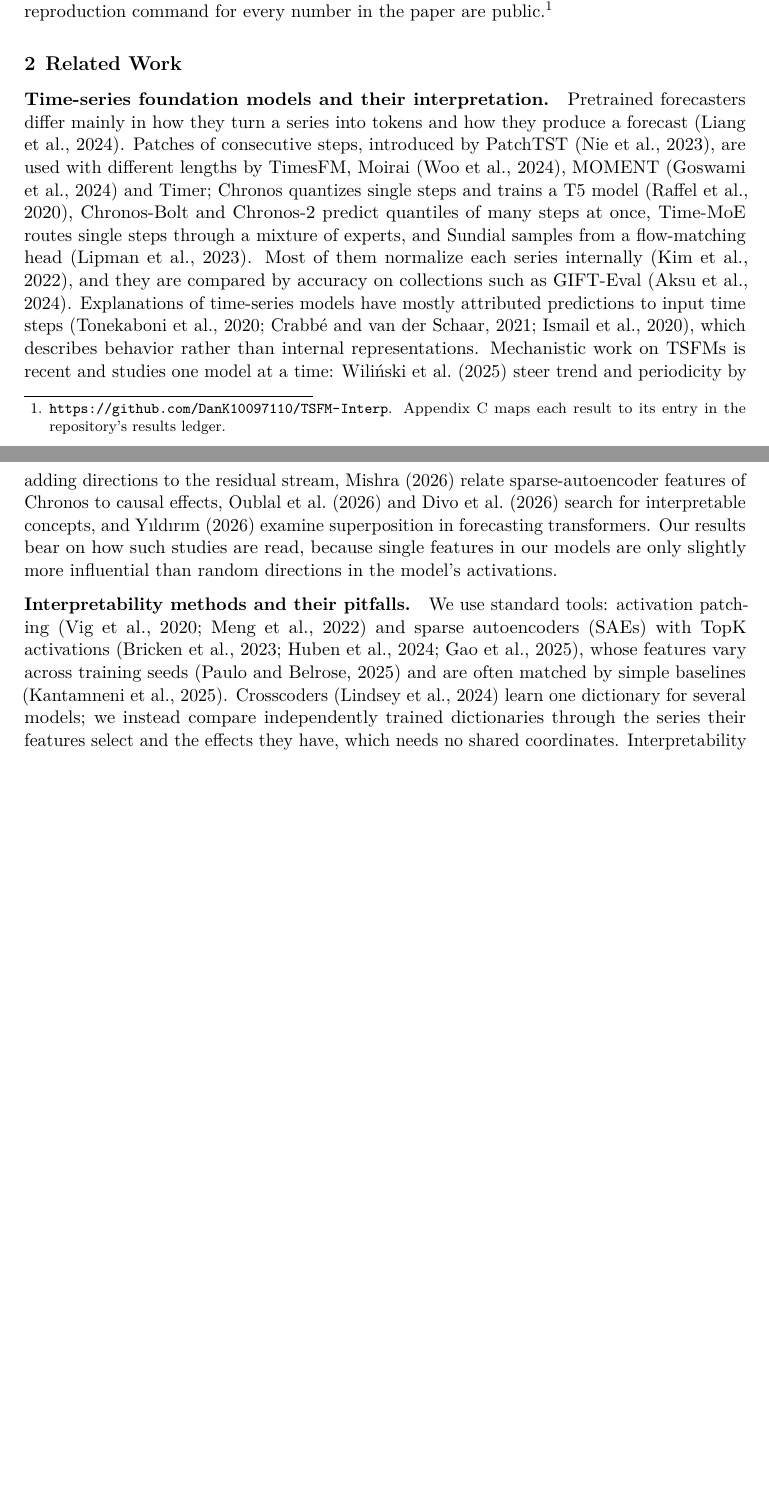
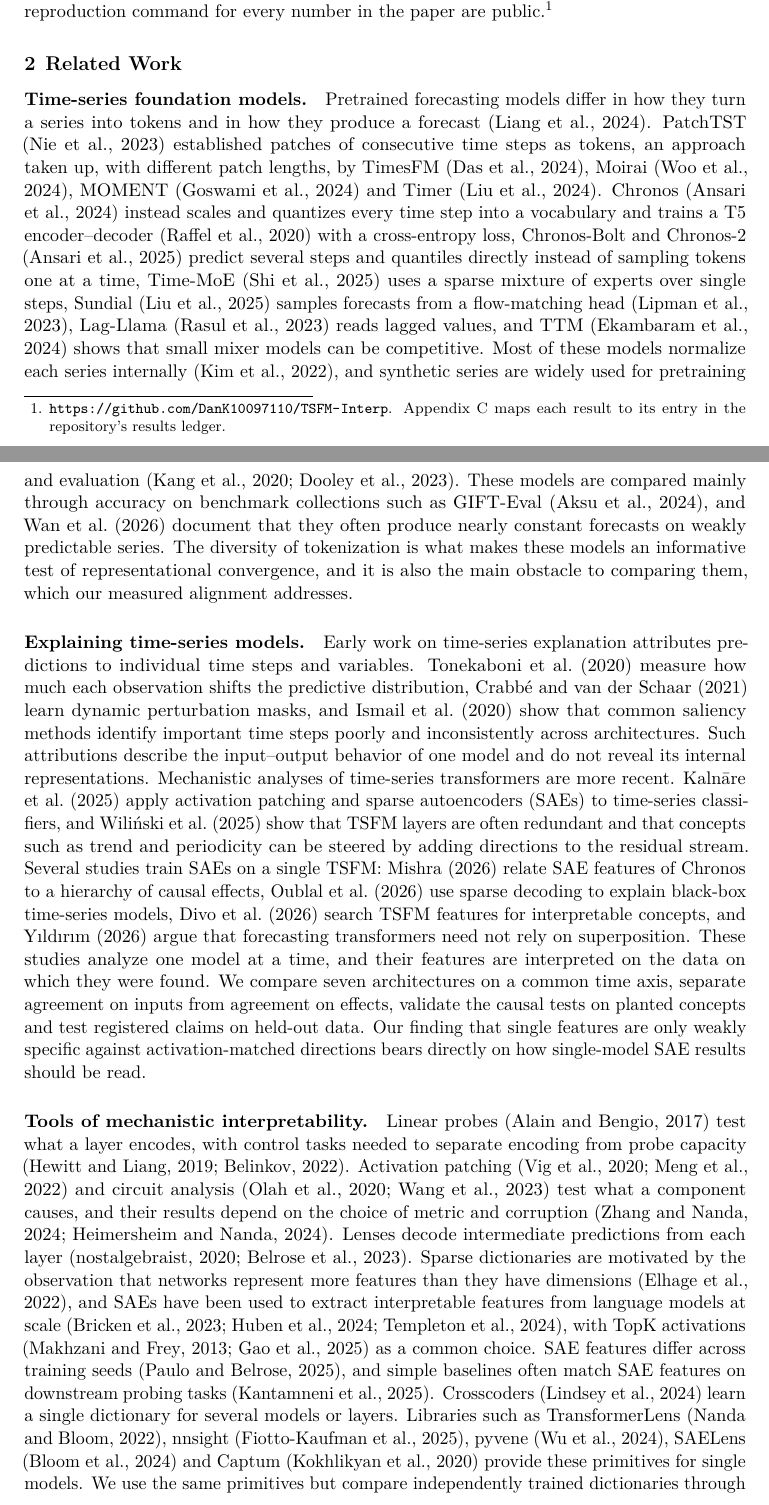
Before and after one commit to DanK10097110/TSFM-Interp, a LaTeX paper (paper/findings/main.tex): two parts of pages 2 and 3 of 21 before the commit and two parts of pages 2 and 3 of 24 after it, joined at a grey line, cut so that both start at the same text, the shorter picture padded with empty space. Compiled offline with pdfLaTeX.

Commit message:
Paper (findings version): restore the full related work and all references
Co-Authored-By: Claude Opus 5.5 (1M context) <noreply@anthropic.com>

```diff
--- a/paper/findings/main.tex
+++ b/paper/findings/main.tex
@@ -108,17 +108,31 @@ Code, benchmark generators and a reproduction command for every number in the pa
 \section{Related Work}
 \label{sec:related}
 
-\paragraph{Time-series foundation models and their interpretation.}
-Pretrained forecasters differ mainly in how they turn a series into tokens and how they produce a forecast \citep{liang2024foundation}.
-Patches of consecutive steps, introduced by PatchTST \citep{nie2023patchtst}, are used with different lengths by TimesFM, Moirai \citep{woo2024moirai}, MOMENT \citep{goswami2024moment} and Timer; Chronos quantizes single steps and trains a T5 model \citep{raffel2020t5}, Chronos-Bolt and Chronos-2 predict quantiles of many steps at once, Time-MoE routes single steps through a mixture of experts, and Sundial samples from a flow-matching head \citep{lipman2023flow}.
-Most of them normalize each series internally \citep{kim2022revin}, and they are compared by accuracy on collections such as GIFT-Eval \citep{aksu2024gifteval}.
-Explanations of time-series models have mostly attributed predictions to input time steps \citep{tonekaboni2020fit,crabbe2021dynamask,ismail2020benchmarking}, which describes behavior rather than internal representations.
-Mechanistic work on TSFMs is recent and studies one model at a time: \citet{wilinski2025exploring} steer trend and periodicity by adding directions to the residual stream, \citet{mishra2026dissecting} relate sparse-autoencoder features of Chronos to causal effects, \citet{oublal2026timesae} and \citet{divo2026zeitgeist} search for interpretable concepts, and \citet{yildirim2026superposition} examine superposition in forecasting transformers.
-Our results bear on how such studies are read, because single features in our models are only slightly more influential than random directions in the model's activations.
+\paragraph{Time-series foundation models.}
+Pretrained forecasting models differ in how they turn a series into tokens and in how they produce a forecast \citep{liang2024foundation}.
+PatchTST \citep{nie2023patchtst} established patches of consecutive time steps as tokens, an approach taken up, with different patch lengths, by TimesFM \citep{das2024timesfm}, Moirai \citep{woo2024moirai}, MOMENT \citep{goswami2024moment} and Timer \citep{liu2024timer}.
+Chronos \citep{ansari2024chronos} instead scales and quantizes every time step into a vocabulary and trains a T5 encoder--decoder \citep{raffel2020t5} with a cross-entropy loss, Chronos-Bolt and Chronos-2 \citep{ansari2025chronos2} predict several steps and quantiles directly instead of sampling tokens one at a time, Time-MoE \citep{shi2025timemoe} uses a sparse mixture of experts over single steps, Sundial \citep{liu2025sundial} samples forecasts from a flow-matching head \citep{lipman2023flow}, Lag-Llama \citep{rasul2023lagllama} reads lagged values, and TTM \citep{ekambaram2024ttm} shows that small mixer models can be competitive.
+Most of these models normalize each series internally \citep{kim2022revin}, and synthetic series are widely used for pretraining and evaluation \citep{kang2020gratis,dooley2023forecastpfn}.
+These models are compared mainly through accuracy on benchmark collections such as GIFT-Eval \citep{aksu2024gifteval}, and \citet{wan2026collapse} document that they often produce nearly constant forecasts on weakly predictable series.
+The diversity of tokenization is what makes these models an informative test of representational convergence, and it is also the main obstacle to comparing them, which our measured alignment addresses.
 
-\paragraph{Interpretability methods and their pitfalls.}
-We use standard tools: activation patching \citep{vig2020causal,meng2022rome} and sparse autoencoders (SAEs) with TopK activations \citep{bricken2023monosemanticity,cunningham2024sae,gao2025topk}, whose features vary across training seeds \citep{paulo2025seeds} and are often matched by simple baselines \citep{kantamneni2025sparse}.
-Crosscoders \citep{lindsey2024crosscoders} learn one dictionary for several models; we instead compare independently trained dictionaries through the series their features select and the effects they have, which needs no shared coordinates.
-Interpretability methods can produce convincing results that do not reflect the model: saliency maps can ignore the model they explain \citep{adebayo2018sanity}, attention weights are not explanations \citep{jain2019attention}, a direction's apparent meaning can depend on the data used to inspect it \citep{bolukbasi2021illusion}, and subspace interventions can suggest mechanisms the model does not use \citep{makelov2024illusion}.
-We guard against these failures by validating each test on planted concepts, and against selective reporting by pre-registration \citep{nosek2018preregistration} and a single use of held-out data \citep{dwork2015reusable,gelman2014garden}.
+\paragraph{Explaining time-series models.}
+Early work on time-series explanation attributes predictions to individual time steps and variables.
+\citet{tonekaboni2020fit} measure how much each observation shifts the predictive distribution, \citet{crabbe2021dynamask} learn dynamic perturbation masks, and \citet{ismail2020benchmarking} show that common saliency methods identify important time steps poorly and inconsistently across architectures.
+Such attributions describe the input--output behavior of one model and do not reveal its internal representations.
+Mechanistic analyses of time-series transformers are more recent.
+\citet{kalnare2025mechts} apply activation patching and sparse autoencoders (SAEs) to time-series classifiers, and \citet{wilinski2025exploring} show that TSFM layers are often redundant and that concepts such as trend and periodicity can be steered by adding directions to the residual stream.
+Several studies train SAEs on a single TSFM: \citet{mishra2026dissecting} relate SAE features of Chronos to a hierarchy of causal effects, \citet{oublal2026timesae} use sparse decoding to explain black-box time-series models, \citet{divo2026zeitgeist} search TSFM features for interpretable concepts, and \citet{yildirim2026superposition} argue that forecasting transformers need not rely on superposition.
+These studies analyze one model at a time, and their features are interpreted on the data on which they were found.
+We compare seven architectures on a common time axis, separate agreement on inputs from agreement on effects, validate the causal tests on planted concepts and test registered claims on held-out data.
+Our finding that single features are only weakly specific against activation-matched directions bears directly on how single-model SAE results should be read.
 
+\paragraph{Tools of mechanistic interpretability.}
+Linear probes \citep{alain2017probes} test what a layer encodes, with control tasks needed to separate encoding from probe capacity \citep{hewitt2019control,belinkov2022probing}.
+Activation patching \citep{vig2020causal,meng2022rome} and circuit analysis \citep{olah2020zoom,wang2023ioi} test what a component causes, and their results depend on the choice of metric and corruption \citep{zhang2024patching,heimersheim2024patching}.
+Lenses decode intermediate predictions from each layer \citep{nostalgebraist2020logitlens,belrose2023tuned}.
+Sparse dictionaries are motivated by the observation that networks represent more features than they have dimensions \citep{elhage2022superposition}, and SAEs have been used to extract interpretable features from language models at scale \citep{bricken2023monosemanticity,cunningham2024sae,templeton2024scaling}, with TopK activations \citep{makhzani2013ksparse,gao2025topk} as a common choice.
+SAE features differ across training seeds \citep{paulo2025seeds}, and simple baselines often match SAE features on downstream probing tasks \citep{kantamneni2025sparse}.
+Crosscoders \citep{lindsey2024crosscoders} learn a single dictionary for several models or layers.
+Libraries such as TransformerLens \citep{nanda2022transformerlens}, nnsight \citep{fiottokaufman2025nnsight}, pyvene \citep{wu2024pyvene}, SAELens \citep{bloom2024saelens} and Captum \citep{kokhlikyan2020captum} provide these primitives for single models.
+We use the same primitives but compare independently trained dictionaries through the series their features select and through the features' effects on the forecast, which does not require a shared dictionary or shared coordinates.
```
Also changed, not shown: paper/README.md, paper/findings/main.pdf, paper/findings/main.tex (23 more changed lines).
